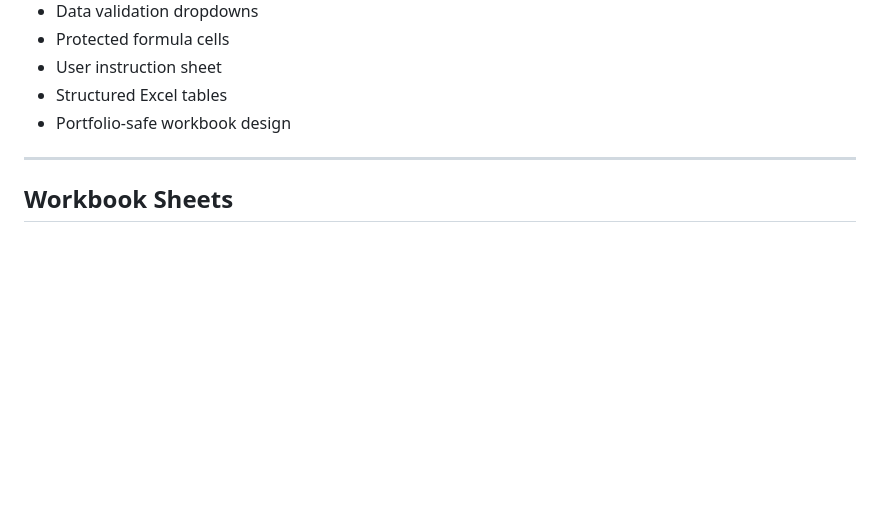
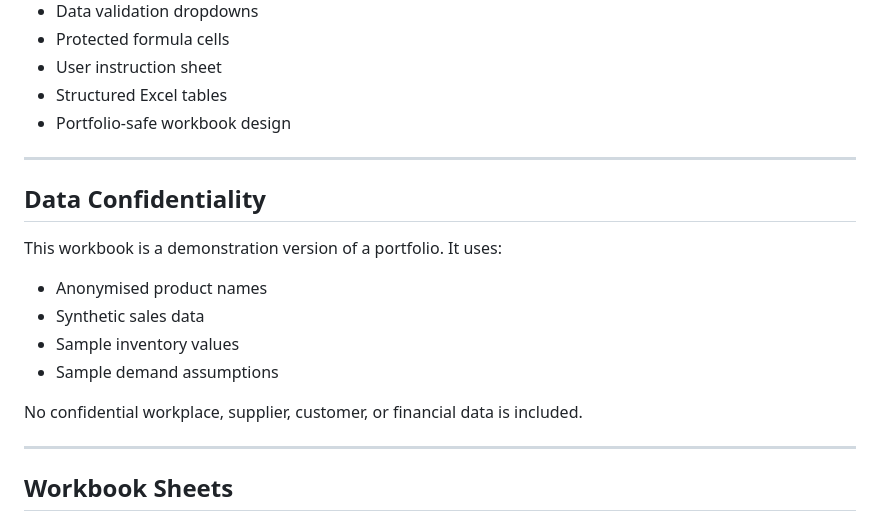
Before and after one commit to pradyot0921/Portfolio, a Markdown page: fast-food-inventory-order-planner/README.md, the part around the change. Rendered like a GitHub page; blank space fills up the shorter version.

Commit message:
Protfolio

```diff
--- a/fast-food-inventory-order-planner/README.md
+++ b/fast-food-inventory-order-planner/README.md
@@ -79,6 +79,19 @@ The result is a clear recommended order quantity for each item.
 
 ---
 
+## Data Confidentiality
+
+This workbook is a demonstration version of a portfolio. It uses:
+
+- Anonymised product names
+- Synthetic sales data
+- Sample inventory values
+- Sample demand assumptions
+
+No confidential workplace, supplier, customer, or financial data is included.
+
+---
+
 ## Workbook Sheets
 
 ### 1. Instructions
```
